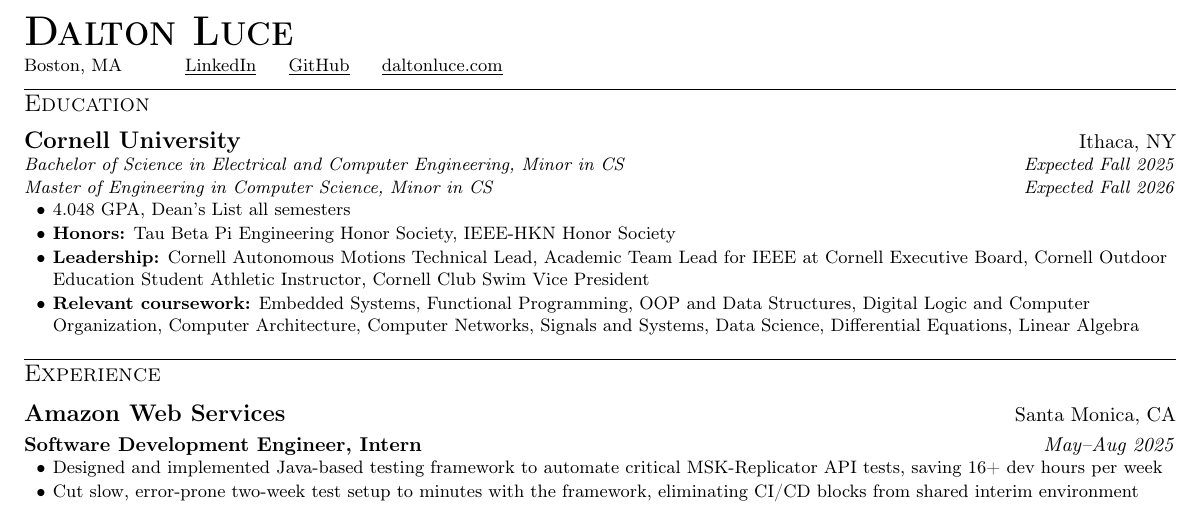
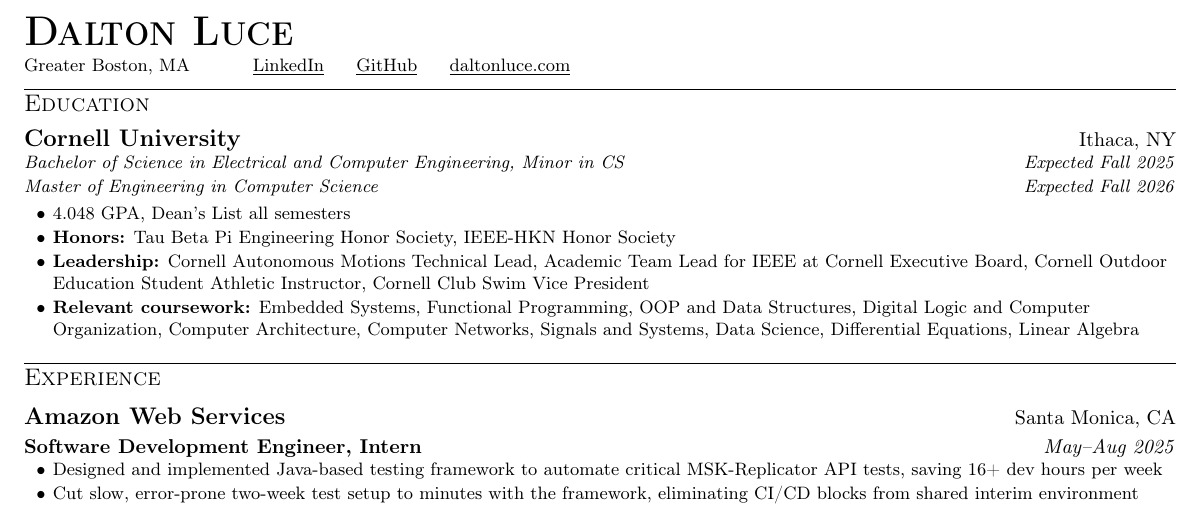
Before and after one commit to da-luce/cv, a LaTeX CV (src/dalton_luce_cv.tex): part of the page, cut so that both start at the same text. Compiled offline with pdfLaTeX; a LaTeX package or settings file that is missing is left out.

Commit message:
temp: minor tweaks to formatting

```diff
--- a/src/dalton_luce_cv.tex
+++ b/src/dalton_luce_cv.tex
@@ -17,7 +17,7 @@
     \ifdefined\private{}
         \address{}
     \else
-        Boston, MA
+        Greater Boston, MA
     \fi
     % FIXME: weird spacing here
     \hspace{10pt}
@@ -82,7 +82,7 @@
 \titleformat{\section}{
     \vspace{-3pt}
     \titlerule\vspace{1pt}\scshape\raggedright\large
-}{}{0em}{\vspace{-10pt}}
+}{}{0em}{\vspace{-11pt}}
 
 % Use filled circles for bullet points
 \renewcommand\labelitemi{\small\textbullet}
@@ -164,8 +164,9 @@
         {Bachelor of Science in Electrical and Computer Engineering, Minor in CS}
         {Expected Fall 2025}
     \leftRight
-        {\textit{Master of Engineering in Computer Science, Minor in CS}}
+        {\textit{Master of Engineering in Computer Science}}
         {\textit{Expected Fall 2026}}
+    \vspace{3pt}
     \itemsBegin{}
         \item 4.048 GPA, Dean's List all semesters
         \item \textbf{Honors:} Tau Beta Pi Engineering Honor Society, IEEE-HKN Honor Society
```
